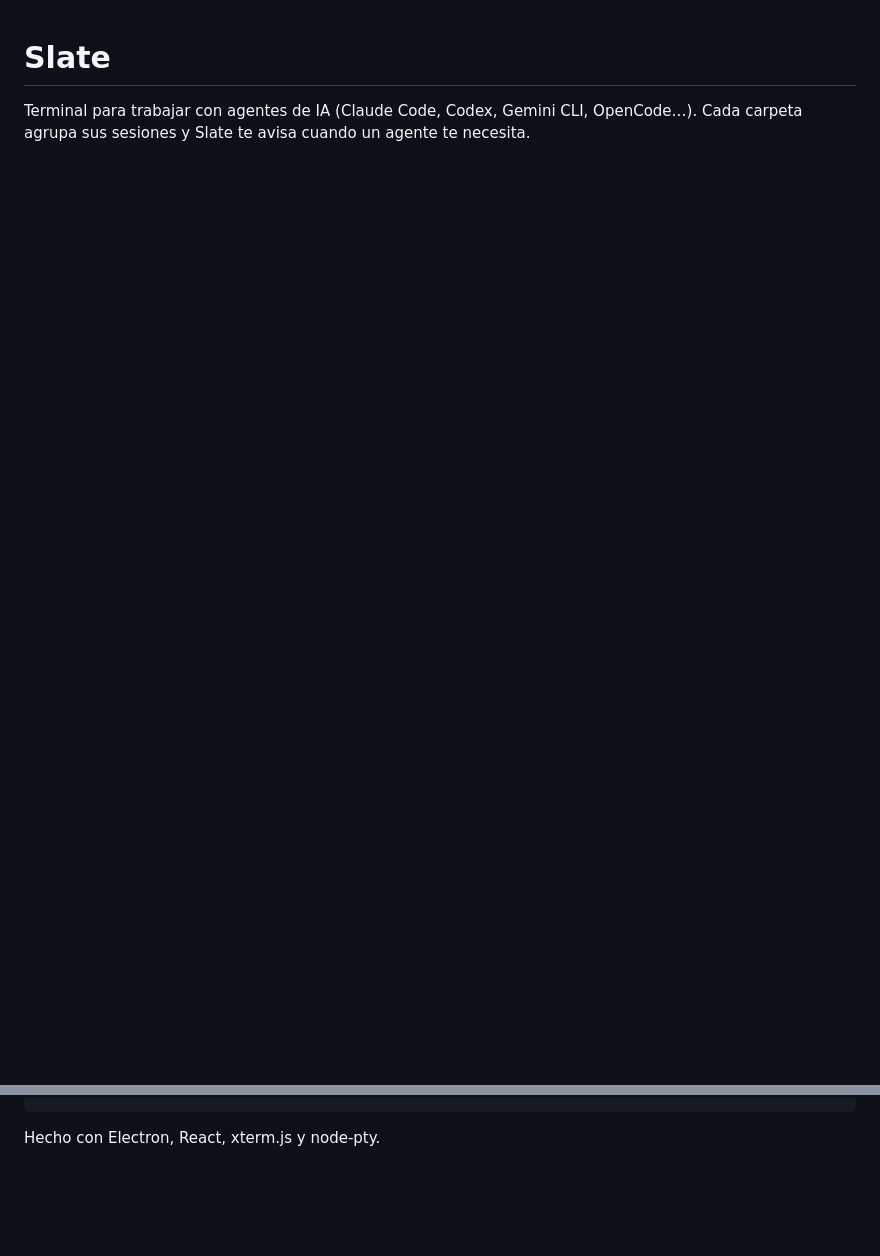
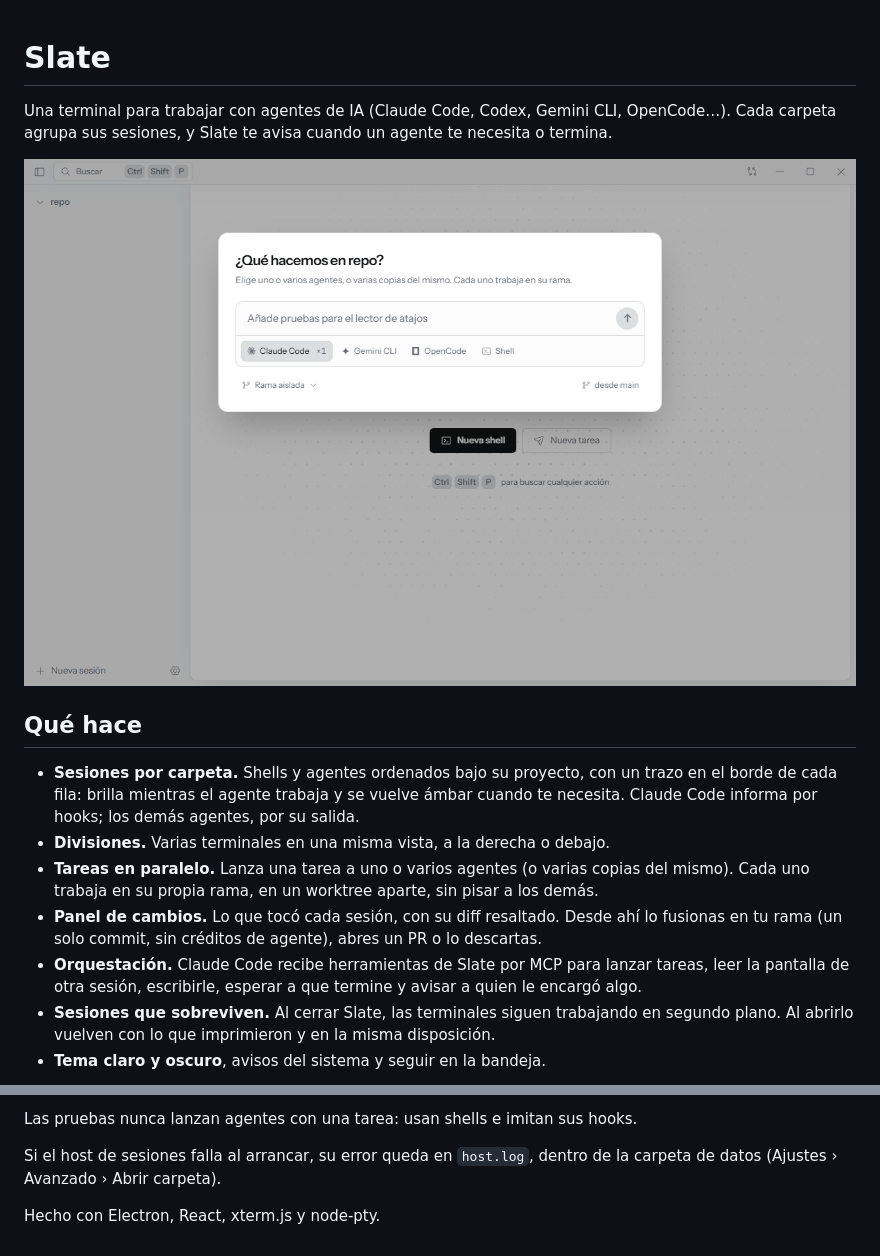
Before and after one commit to angeldqr/slate-terminal, a Markdown page: README.md, 2 parts joined by grey strips. GitHub-like rendering; pictures changed too: docs/screenshots/tarea.png (added); blank space fills up the shorter version.

````diff
--- a/README.md
+++ b/README.md
@@ -1,4 +1,23 @@
 # Slate
 
-Terminal para trabajar con agentes de IA (Claude Code, Codex, Gemini CLI, OpenCode…).
-Cada carpeta agrupa sus sesiones y Slate te avisa cuando un agente te necesita.
+Una terminal para trabajar con agentes de IA (Claude Code, Codex, Gemini CLI, OpenCode…). Cada
+carpeta agrupa sus sesiones, y Slate te avisa cuando un agente te necesita o termina.
+
+![Nueva tarea: la misma tarea a uno o varios agentes, cada uno en su rama](docs/screenshots/tarea.png)
+
+## Qué hace
+
+- **Sesiones por carpeta.** Shells y agentes ordenados bajo su proyecto, con un trazo en el
+  borde de cada fila: brilla mientras el agente trabaja y se vuelve ámbar cuando te necesita.
+  Claude Code informa por hooks; los demás agentes, por su salida.
+- **Divisiones.** Varias terminales en una misma vista, a la derecha o debajo.
+- **Tareas en paralelo.** Lanza una tarea a uno o varios agentes (o varias copias del mismo).
+  Cada uno trabaja en su propia rama, en un worktree aparte, sin pisar a los demás.
+- **Panel de cambios.** Lo que tocó cada sesión, con su diff resaltado. Desde ahí lo fusionas en
+  tu rama (un solo commit, sin créditos de agente), abres un PR o lo descartas.
+- **Orquestación.** Claude Code recibe herramientas de Slate por MCP para lanzar tareas, leer la
+  pantalla de otra sesión, escribirle, esperar a que termine y avisar a quien le encargó algo.
+- **Sesiones que sobreviven.** Al cerrar Slate, las terminales siguen trabajando en segundo
+  plano. Al abrirlo vuelven con lo que imprimieron y en la misma disposición.
+- **Tema claro y oscuro**, avisos del sistema y seguir en la bandeja.
+
@@ -13,3 +59,8 @@ npm run build:win  # instalador de Windows
 ```
 
+Las pruebas nunca lanzan agentes con una tarea: usan shells e imitan sus hooks.
+
+Si el host de sesiones falla al arrancar, su error queda en `host.log`, dentro de la carpeta de
+datos (Ajustes › Avanzado › Abrir carpeta).
+
 Hecho con Electron, React, xterm.js y node-pty.
````
Also changed, not shown: other parts of README.md (+30 -3 lines), docs/screenshots/cambios.png (added), docs/screenshots/divisiones.png (added), 9 other files.
